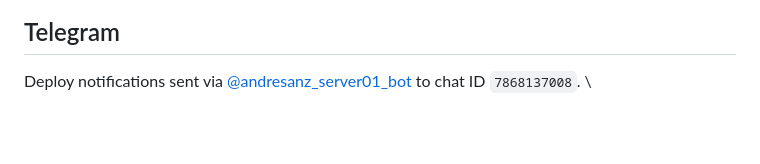
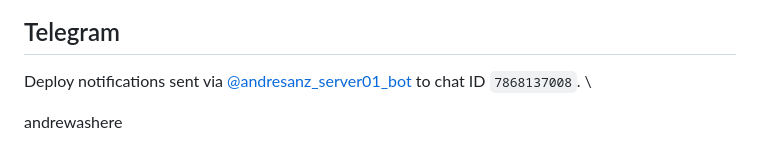
Before and after one commit to andresanz/technologyfoc.us, a Markdown page: README.md, the part around the change. Drawn GitHub-style; blank space fills up the shorter version.

```diff
--- a/README.md
+++ b/README.md
@@ -102,3 +102,5 @@ Each package and site has a `.env` file (gitignored). If lost, restore from `/va
 
 Deploy notifications sent via [@andresanz_server01_bot](https://t.me/andresanz_server01_bot) to chat ID `7868137008`.
 \
+
+andrewashere
```
